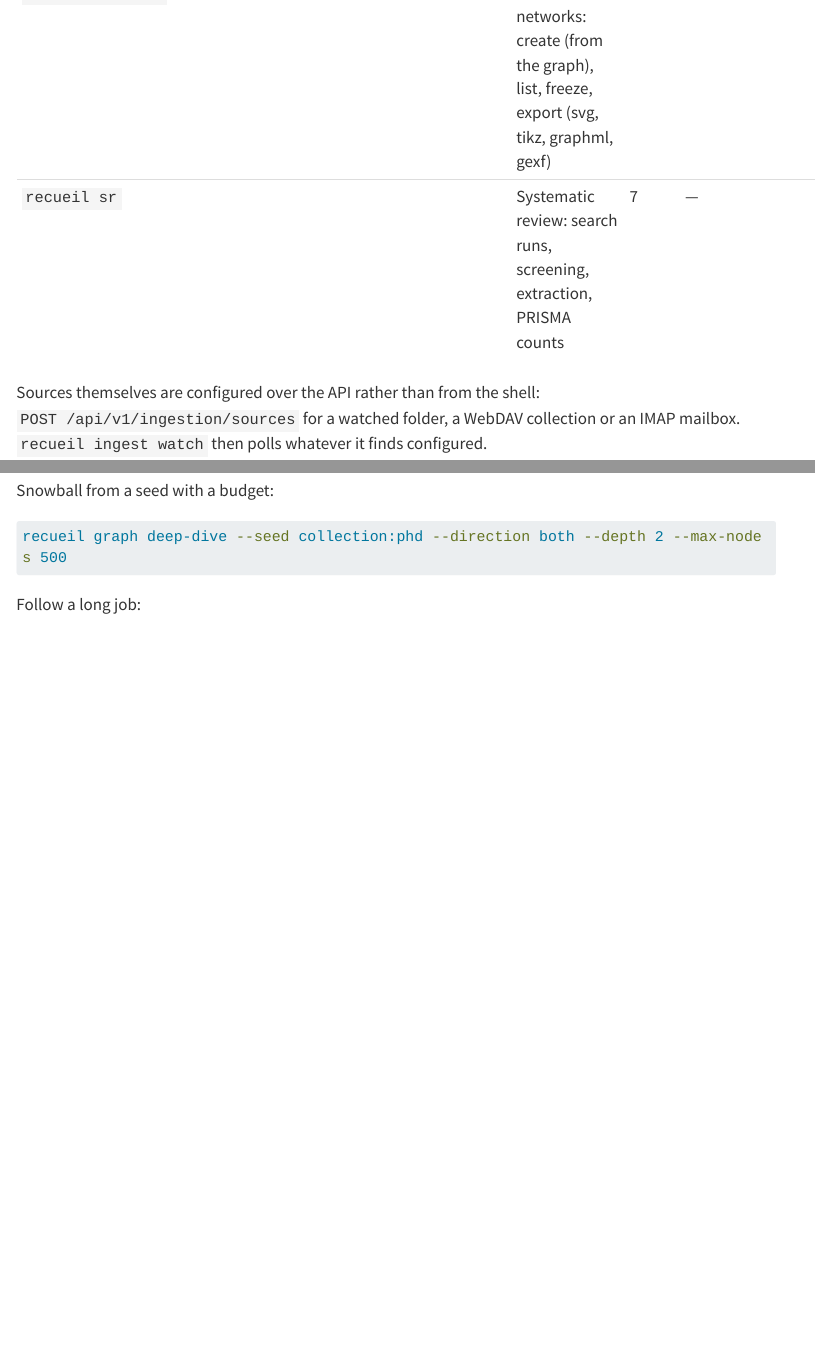
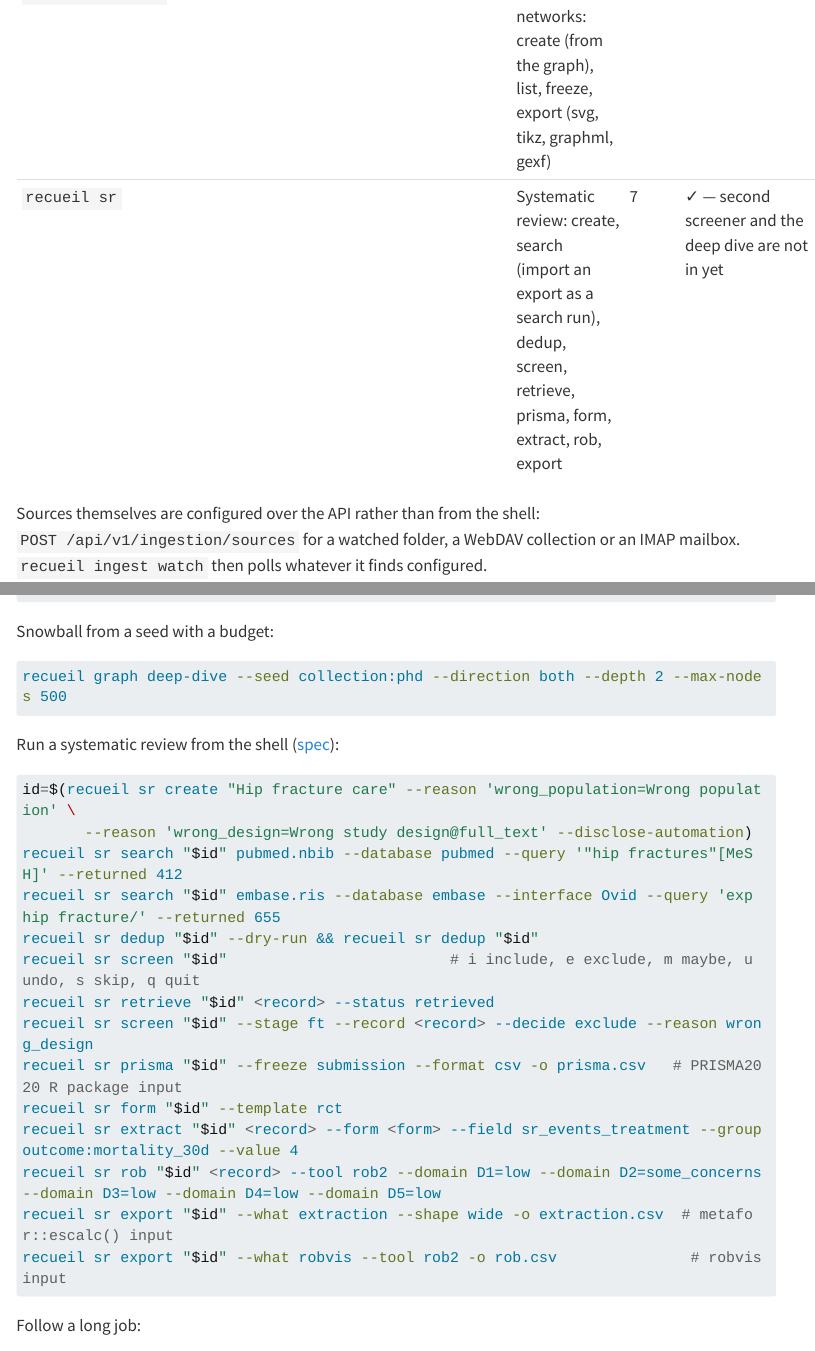
Before and after one commit to etabli-dev/etabli-recueil, a Quarto document (docs/cli.qmd): the page in a window 1100 px wide, from 2980 px down, and a second part further down, joined at a grey line. Rendered offline with R 4.5, knitr and Pandoc in place of Quarto, with nearby package versions; menus at the side of the page are left out; long lines of code are wrapped.

Commit message:
Screening: label the error states; Phase 6 and 7 in the README, plan and CLI reference

````diff
--- a/docs/cli.qmd
+++ b/docs/cli.qmd
@@ -41,7 +41,7 @@ Machine-readable output on every command via `--json`, so `jq` is the intended c
 | `recueil plugin` | List, enable, disable and configure plugins | 3 | ✓ — install from npm or a URL arrives with the registry (Phase 9) |
 | `recueil graph` | collect, derive, export (wos, vosviewer, gexf, graphml, csv), coverage, top, promote | 5 | ✓ — the deep dive is not in yet |
 | `recueil network` | Curated networks: create (from the graph), list, freeze, export (svg, tikz, graphml, gexf) | 6 | ✓ |
-| `recueil sr` | Systematic review: search runs, screening, extraction, PRISMA counts | 7 | — |
+| `recueil sr` | Systematic review: create, search (import an export as a search run), dedup, screen, retrieve, prisma, form, extract, rob, export | 7 | ✓ — second screener and the deep dive are not in yet |
 
 Sources themselves are configured over the API rather than from the shell:
 `POST /api/v1/ingestion/sources` for a watched folder, a WebDAV collection or an IMAP mailbox.
@@ -124,6 +124,25 @@ Snowball from a seed with a budget:
 recueil graph deep-dive --seed collection:phd --direction both --depth 2 --max-nodes 500
 ```
 
+Run a systematic review from the shell ([spec](https://github.com/etabli-dev/etabli-recueil/blob/main/spec/systematic-review.md)):
+
+```sh
+id=$(recueil sr create "Hip fracture care" --reason 'wrong_population=Wrong population' \
+       --reason 'wrong_design=Wrong study design@full_text' --disclose-automation)
+recueil sr search "$id" pubmed.nbib --database pubmed --query '"hip fractures"[MeSH]' --returned 412
+recueil sr search "$id" embase.ris --database embase --interface Ovid --query 'exp hip fracture/' --returned 655
+recueil sr dedup "$id" --dry-run && recueil sr dedup "$id"
+recueil sr screen "$id"                         # i include, e exclude, m maybe, u undo, s skip, q quit
+recueil sr retrieve "$id" <record> --status retrieved
+recueil sr screen "$id" --stage ft --record <record> --decide exclude --reason wrong_design
+recueil sr prisma "$id" --freeze submission --format csv -o prisma.csv   # PRISMA2020 R package input
+recueil sr form "$id" --template rct
+recueil sr extract "$id" <record> --form <form> --field sr_events_treatment --group outcome:mortality_30d --value 4
+recueil sr rob "$id" <record> --tool rob2 --domain D1=low --domain D2=some_concerns --domain D3=low --domain D4=low --domain D5=low
+recueil sr export "$id" --what extraction --shape wide -o extraction.csv  # metafor::escalc() input
+recueil sr export "$id" --what robvis --tool rob2 -o rob.csv               # robvis input
+```
+
 Follow a long job:
 
 ```sh
````
Also changed, not shown: README.md, docs/transition-plan.md, 1 other file.
